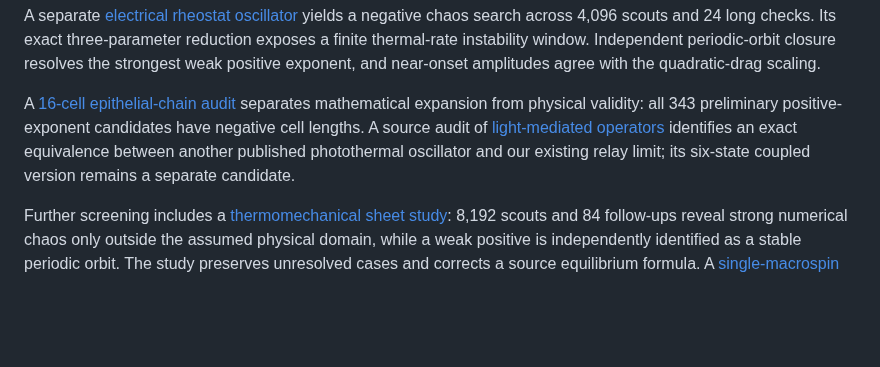
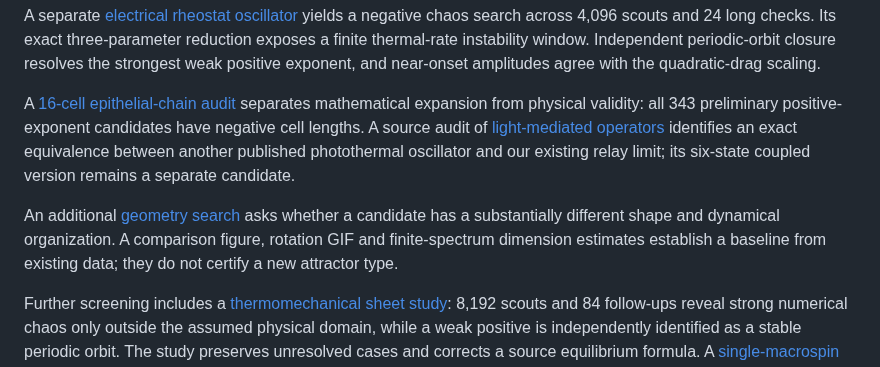
Before and after one commit to Griboedow/chua-gpu-atlas, a Markdown page: README.md, the part around the change. GitHub-like rendering; blank space fills up the shorter version.

Commit message:
Add attractor geometry objective and reproducible visual baseline

```diff
--- a/README.md
+++ b/README.md
@@ -194,6 +194,8 @@ A separate [electrical rheostat oscillator](docs/rheostat-research.md) yields a
 
 A [16-cell epithelial-chain audit](docs/epithelial-chain-audit.md) separates mathematical expansion from physical validity: all 343 preliminary positive-exponent candidates have negative cell lengths. A source audit of [light-mediated operators](docs/light-operators-audit.md) identifies an exact equivalence between another published photothermal oscillator and our existing relay limit; its six-state coupled version remains a separate candidate.
 
+An additional [geometry search](docs/attractor-geometry.md) asks whether a candidate has a substantially different shape and dynamical organization. A comparison figure, rotation GIF and finite-spectrum dimension estimates establish a baseline from existing data; they do not certify a new attractor type.
+
 Further screening includes a [thermomechanical sheet study](docs/thermomechanical-sheet-audit.md): 8,192 scouts and 84 follow-ups reveal strong numerical chaos only outside the assumed physical domain, while a weak positive is independently identified as a stable periodic orbit. The study preserves unresolved cases and corrects a source equilibrium formula. A [single-macrospin exclusion](docs/macrospin-exclusion.md) supplies a different outcome: its deterministic axial dynamics reduces to a scalar tilt equation, so three plotted magnetization components do not provide an autonomous chaos mechanism.
 
 ## License
```
Also changed, not shown: docs/attractor-geometry.md (added, +55 -0 lines), docs/experiment-notes.md (+1 -0 lines), docs/assets/attractor_geometry_baseline.png (added), 3 other files.
